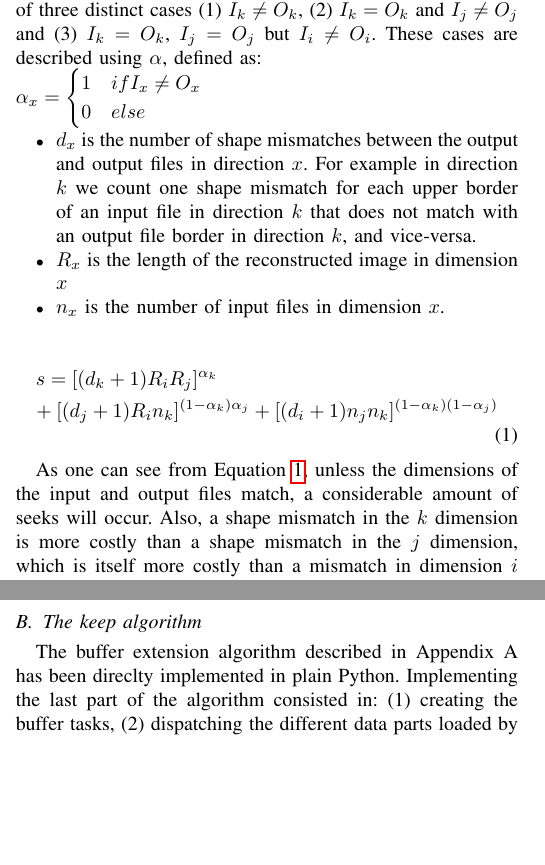
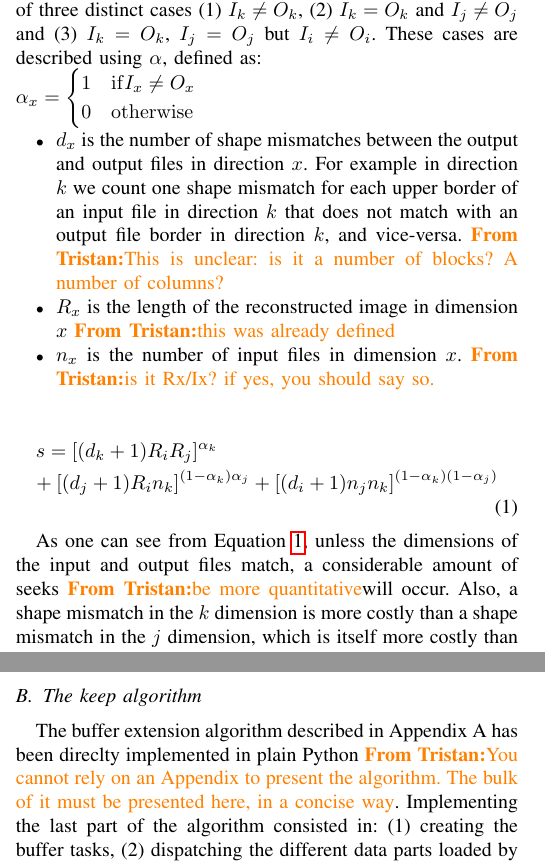
Before and after one commit to big-data-lab-team/paper-repartition, a LaTeX paper (algorithm_paper_v1.tex): two parts of the columns of pages 2 and 5 of 9, joined at a grey line, cut so that both start at the same text, the shorter picture padded with empty space. Compiled offline with pdfLaTeX; a missing font is replaced by an installed copy or a similar font; a LaTeX package or settings file that is missing is left out.

Commit message:
Some comments

```diff
--- a/algorithm_paper_v1.tex
+++ b/algorithm_paper_v1.tex
@@ -200,16 +200,16 @@ the amount of seeks in on of three distinct cases (1) $I_k \neq O_k$, (2)
 $I_k = O_k$ and $I_j \neq O_j$ and (3) $I_k = O_k$, $I_j = O_j$ but $I_i \neq O_i$.
 These cases are described using $\alpha$, defined as: \\
 $\alpha_x = \begin{cases}
-   1 & if I_x \neq O_x \\
-   0 & else
+   1 & \mathrm{if} I_x \neq O_x \\
+   0 & \mathrm{otherwise}
 \end{cases}$
 \begin{itemize}
   \item $d_x$ is the number of shape mismatches between the output and output files
   in direction $x$. For example in direction $k$ we count one shape mismatch for
   each upper border of an input file in direction $k$ that does not match with
-  an output file border in direction $k$, and vice-versa.
-  \item $R_x$ is the length of the reconstructed image in dimension $x$
-  \item $n_x$ is the number of input files in dimension $x$.
+  an output file border in direction $k$, and vice-versa. \tristan{This is unclear: is it a number of blocks? A number of columns?}
+  \item $R_x$ is the length of the reconstructed image in dimension $x$ \tristan{this was already defined}
+  \item $n_x$ is the number of input files in dimension $x$. \tristan{is it Rx/Ix? if yes, you should say so.}
 \end{itemize}
 
 \begin{multline} \label{eq:1}
@@ -217,7 +217,7 @@ s = [(d_k+1)R_iR_j]^{\alpha_k} \\ + [(d_j+1)R_in_k]^{(1-\alpha_k)\alpha_j} + [(d
 \end{multline}
 
 As one can see from Equation~\ref{eq:1}, unless the dimensions of the input and
-output files match, a considerable amount of seeks will occur. Also, a shape mismatch
+output files match, a considerable amount of seeks \tristan{be more quantitative} will occur. Also, a shape mismatch
 in the $k$ dimension is more costly than a shape mismatch in the $j$ dimension,
 which is itself more costly than a mismatch in dimension $i$ (assuming that the
 files are stored in C-order).
@@ -513,7 +515,8 @@ processing.
 \subsection{The keep algorithm}
 
 The buffer extension algorithm described in Appendix A has been direclty
-implemented in plain Python. Implementing the last part of the algorithm
+implemented in plain Python \tristan{You cannot rely on an Appendix to present the algorithm. The bulk of it must be presented here, in a
+concise way}. Implementing the last part of the algorithm
 consisted in: (1) creating the buffer tasks, (2) dispatching the different data
 parts loaded by each buffer into the appropriate output files, (3) simulating
 the cache to keep remainders in memory between buffer loadings.
```
Also changed, not shown: algorithm_paper_v1.tex (16 more changed lines).
